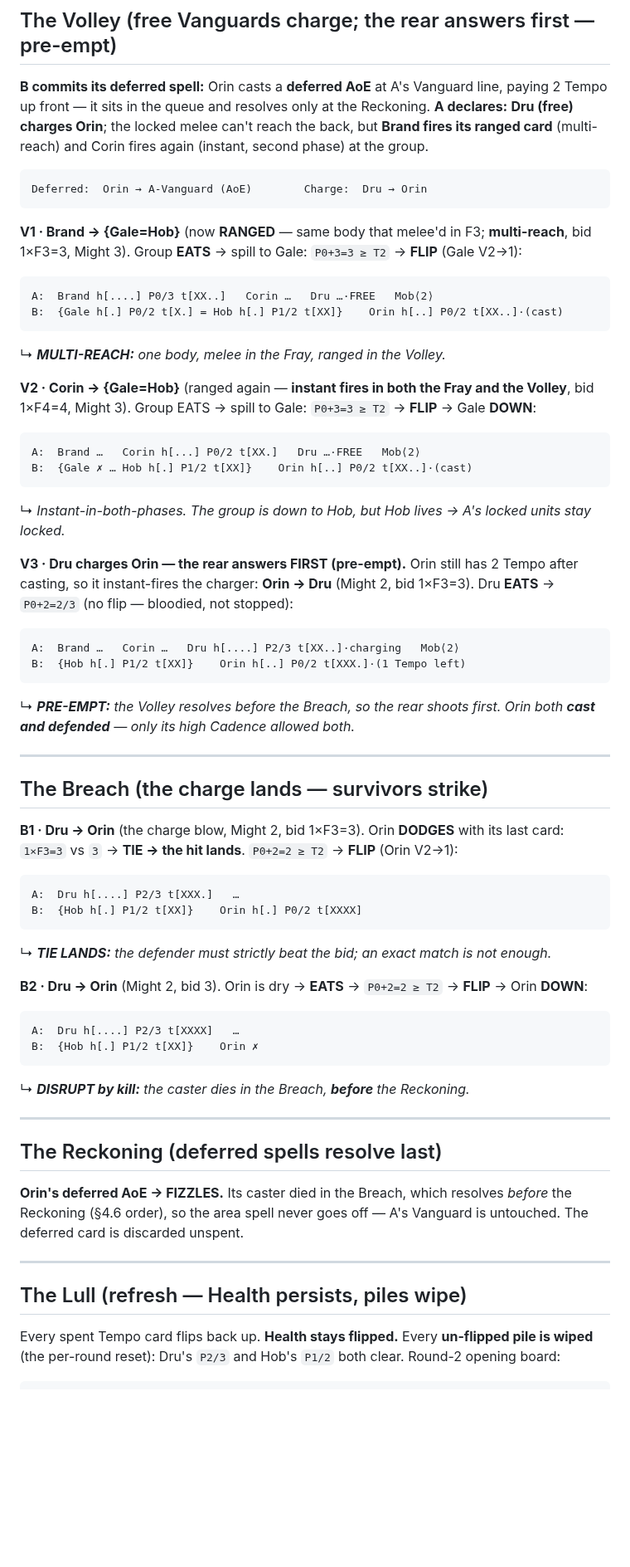
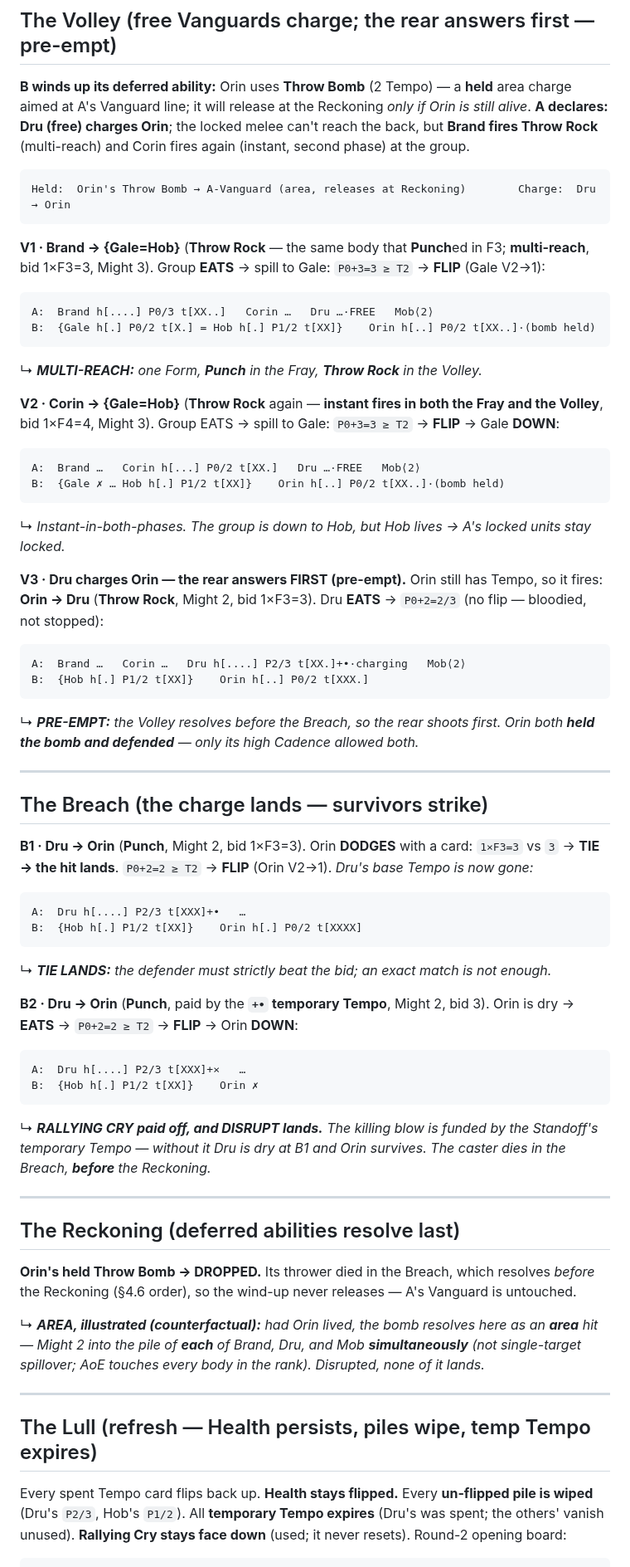
Before and after one commit to SeanShubin/boardgame, a Markdown page: log-driven/combat-logs/card-combat-all-mechanics.md, the part around one of its changes. Shown at 83% size. Rendered like a GitHub page; blank space fills up the shorter version.

Commit message:
refine combat example

````diff
--- a/log-driven/combat-logs/card-combat-all-mechanics.md
+++ b/log-driven/combat-logs/card-combat-all-mechanics.md
@@ -134,75 +149,83 @@ while the rest stay pinned.
 
 ## The Volley (free Vanguards charge; the rear answers first — pre-empt)
 
-**B commits its deferred spell:** Orin casts a **deferred AoE** at A's Vanguard line, paying
-2 Tempo up front — it sits in the queue and resolves only at the Reckoning. **A declares:**
-**Dru (free) charges Orin**; the locked melee can't reach the back, but **Brand fires its
-ranged card** (multi-reach) and Corin fires again (instant, second phase) at the group.
+**B winds up its deferred ability:** Orin uses **Throw Bomb** (2 Tempo) — a **held** area
+charge aimed at A's Vanguard line; it will release at the Reckoning *only if Orin is still
+alive*. **A declares:** **Dru (free) charges Orin**; the locked melee can't reach the back,
+but **Brand fires Throw Rock** (multi-reach) and Corin fires again (instant, second phase) at
+the group.
 
 ```
-Deferred:  Orin → A-Vanguard (AoE)        Charge:  Dru → Orin
+Held:  Orin's Throw Bomb → A-Vanguard (area, releases at Reckoning)        Charge:  Dru → Orin
 ```
 
-**V1 · Brand → {Gale=Hob}** (now **RANGED** — same body that melee'd in F3; **multi-reach**,
-bid 1×F3=3, Might 3). Group **EATS** → spill to Gale: `P0+3=3 ≥ T2` → **FLIP** (Gale V2→1):
+**V1 · Brand → {Gale=Hob}** (**Throw Rock** — the same body that **Punch**ed in F3;
+**multi-reach**, bid 1×F3=3, Might 3). Group **EATS** → spill to Gale: `P0+3=3 ≥ T2` →
+**FLIP** (Gale V2→1):
 ```
 A:  Brand h[....] P0/3 t[XX..]   Corin …   Dru …·FREE   Mob⟨2⟩
-B:  {Gale h[.] P0/2 t[X.] = Hob h[.] P1/2 t[XX]}    Orin h[..] P0/2 t[XX..]·(cast)
+B:  {Gale h[.] P0/2 t[X.] = Hob h[.] P1/2 t[XX]}    Orin h[..] P0/2 t[XX..]·(bomb held)
 ```
-↳ ***MULTI-REACH:** one body, melee in the Fray, ranged in the Volley.*
+↳ ***MULTI-REACH:** one Form, **Punch** in the Fray, **Throw Rock** in the Volley.*
 
-**V2 · Corin → {Gale=Hob}** (ranged again — **instant fires in both the Fray and the
+**V2 · Corin → {Gale=Hob}** (**Throw Rock** again — **instant fires in both the Fray and the
 Volley**, bid 1×F4=4, Might 3). Group EATS → spill to Gale: `P0+3=3 ≥ T2` → **FLIP** → Gale
 **DOWN**:
 ```
 A:  Brand …   Corin h[...] P0/2 t[XX.]   Dru …·FREE   Mob⟨2⟩
-B:  {Gale ✗ … Hob h[.] P1/2 t[XX]}    Orin h[..] P0/2 t[XX..]·(cast)
+B:  {Gale ✗ … Hob h[.] P1/2 t[XX]}    Orin h[..] P0/2 t[XX..]·(bomb held)
 ```
 ↳ *Instant-in-both-phases. The group is down to Hob, but Hob lives → A's locked units stay locked.*
 
-**V3 · Dru charges Orin — the rear answers FIRST (pre-empt).** Orin still has 2 Tempo after
-casting, so it instant-fires the charger: **Orin → Dru** (Might 2, bid 1×F3=3). Dru **EATS**
-→ `P0+2=2/3` (no flip — bloodied, not stopped):
+**V3 · Dru charges Orin — the rear answers FIRST (pre-empt).** Orin still has Tempo, so it
+fires: **Orin → Dru** (**Throw Rock**, Might 2, bid 1×F3=3). Dru **EATS** → `P0+2=2/3` (no
+flip — bloodied, not stopped):
 ```
-A:  Brand …   Corin …   Dru h[....] P2/3 t[XX..]·charging   Mob⟨2⟩
-B:  {Hob h[.] P1/2 t[XX]}    Orin h[..] P0/2 t[XXX.]·(1 Tempo left)
+A:  Brand …   Corin …   Dru h[....] P2/3 t[XX.]+•·charging   Mob⟨2⟩
+B:  {Hob h[.] P1/2 t[XX]}    Orin h[..] P0/2 t[XXX.]
 ```
-↳ ***PRE-EMPT:** the Volley resolves before the Breach, so the rear shoots first. Orin both **cast and defended** — only its high Cadence allowed both.*
+↳ ***PRE-EMPT:** the Volley resolves before the Breach, so the rear shoots first. Orin both **held the bomb and defended** — only its high Cadence allowed both.*
 
 ---
 
 ## The Breach (the charge lands — survivors strike)
 
-**B1 · Dru → Orin** (the charge blow, Might 2, bid 1×F3=3). Orin **DODGES** with its last
-card: `1×F3=3` vs `3` → **TIE → the hit lands**. `P0+2=2 ≥ T2` → **FLIP** (Orin V2→1):
+**B1 · Dru → Orin** (**Punch**, Might 2, bid 1×F3=3). Orin **DODGES** with a card: `1×F3=3`
+vs `3` → **TIE → the hit lands**. `P0+2=2 ≥ T2` → **FLIP** (Orin V2→1). *Dru's base Tempo is
+now gone:*
 ```
-A:  Dru h[....] P2/3 t[XXX.]   …
+A:  Dru h[....] P2/3 t[XXX]+•   …
 B:  {Hob h[.] P1/2 t[XX]}    Orin h[.] P0/2 t[XXXX]
 ```
 ↳ ***TIE LANDS:** the defender must *strictly* beat the bid; an exact match is not enough.*
 
-**B2 · Dru → Orin** (Might 2, bid 3). Orin is dry → **EATS** → `P0+2=2 ≥ T2` → **FLIP** →
-Orin **DOWN**:
+**B2 · Dru → Orin** (**Punch**, paid by the **`+•` temporary Tempo**, Might 2, bid 3). Orin is
+dry → **EATS** → `P0+2=2 ≥ T2` → **FLIP** → Orin **DOWN**:
 ```
-A:  Dru h[....] P2/3 t[XXXX]   …
+A:  Dru h[....] P2/3 t[XXX]+×   …
 B:  {Hob h[.] P1/2 t[XX]}    Orin ✗
 ```
-↳ ***DISRUPT by kill:** the caster dies in the Breach, **before** the Reckoning.*
+↳ ***RALLYING CRY paid off, and DISRUPT lands.** The killing blow is funded by the Standoff's temporary Tempo — without it Dru is dry at B1 and Orin survives. The caster dies in the Breach, **before** the Reckoning.*
 
 ---
 
-## The Reckoning (deferred spells resolve last)
+## The Reckoning (deferred abilities resolve last)
 
-**Orin's deferred AoE → FIZZLES.** Its caster died in the Breach, which resolves *before* the
-Reckoning (§4.6 order), so the area spell never goes off — A's Vanguard is untouched. The
-deferred card is discarded unspent.
+**Orin's held Throw Bomb → DROPPED.** Its thrower died in the Breach, which resolves *before*
+the Reckoning (§4.6 order), so the wind-up never releases — A's Vanguard is untouched.
+
+↳ ***AREA, illustrated (counterfactual):*** *had Orin lived, the bomb resolves here as an
+**area** hit — Might 2 into the pile of **each** of Brand, Dru, and Mob **simultaneously**
+(not single-target spillover; AoE touches every body in the rank). Disrupted, none of it
+lands.*
 
 ---
 
-## The Lull (refresh — Health persists, piles wipe)
+## The Lull (refresh — Health persists, piles wipe, temp Tempo expires)
 
 Every spent Tempo card flips back up. **Health stays flipped.** Every **un-flipped pile is
-wiped** (the per-round reset): Dru's `P2/3` and Hob's `P1/2` both clear. Round-2 opening
-board:
+wiped** (Dru's `P2/3`, Hob's `P1/2`). All **temporary Tempo expires** (Dru's was spent; the
+others' vanish unused). **Rallying Cry stays face down** (used; it never resets). Round-2
+opening board:
 
 ```
````
Also changed, not shown: other parts of log-driven/combat-logs/card-combat-all-mechanics.md (+95 -76 lines), needs-merge/powers-redesign-form-abilities.md (added, +107 -0 lines).
